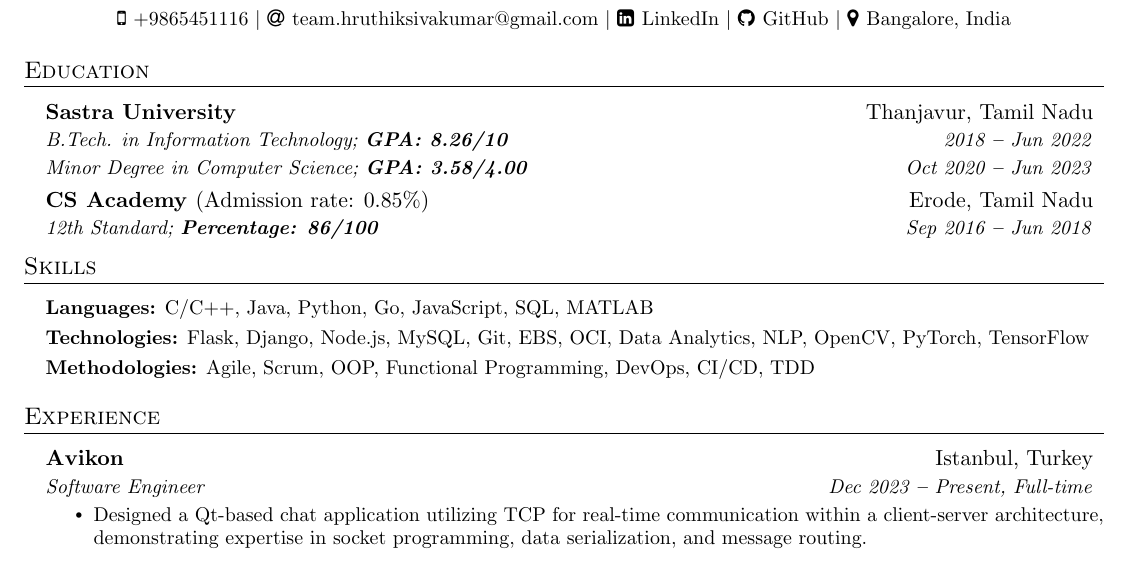
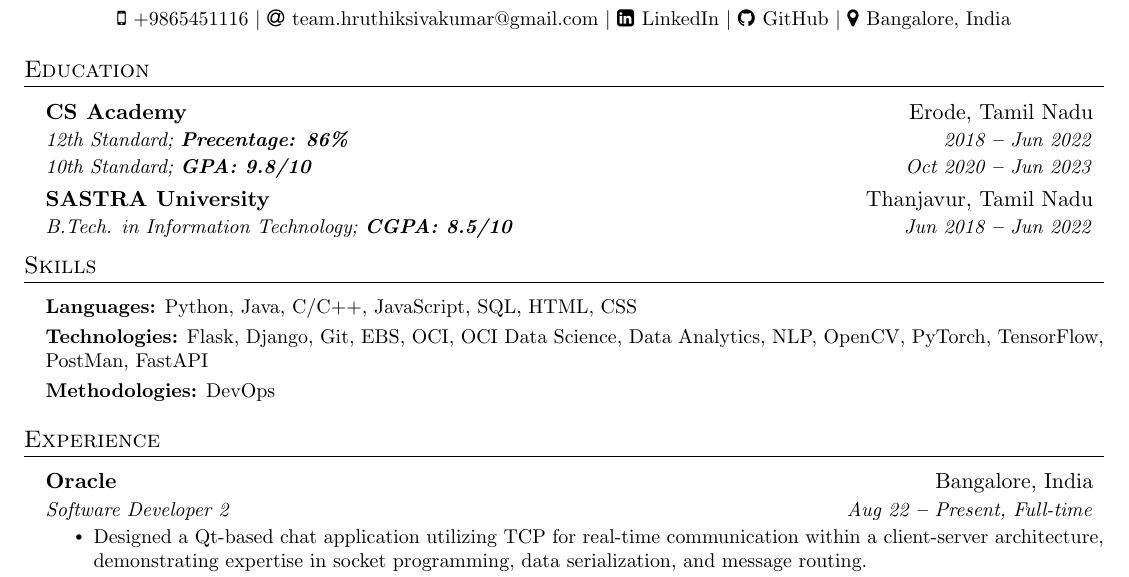
Before and after one commit to hruthiksiva/Latex-CV-Code, a LaTeX document (main.tex): part of the page, cut so that both start at the same text. Compiled offline with pdfLaTeX.

Commit message:
Update main.tex

```diff
--- a/main.tex
+++ b/main.tex
@@ -154,19 +154,18 @@
   \resumeSubHeadingListStart
 
     \resumeEducationHeading
-      {Sastra University
+      {CS Academy
       % \normalfont{(Admission rate: 0.09\%)}
-      }{Thanjavur, Tamil Nadu}
-      {B.Tech. in Information Technology;   \textbf{GPA: 8.26/10}}{ 2018 \textbf{--} Jun 2022}
-      {Minor Degree in Computer Science;
-      \textbf{GPA: 3.58/4.00}}{Oct 2020 \textbf{--} Jun 2023}
+      }{Erode, Tamil Nadu}
+      {12th Standard;   \textbf{Precentage: 86\%}}{ 2018 \textbf{--} Jun 2022}
+      {10th Standard;   \textbf{GPA: 9.8/10}}{Oct 2020 \textbf{--} Jun 2023}
 
 
     \resumeSubheading
-      {CS Academy
-      \normalfont{(Admission rate: 0.85\%)}
-      }{Erode, Tamil Nadu}
-      {12th Standard;   \textbf{Percentage: 86/100}}{Sep 2016 \textbf{--} Jun 2018}
+      {SASTRA University
+      % \normalfont{(Admission rate: 0.85\%)}
+      }{Thanjavur, Tamil Nadu}
+      {B.Tech. in Information Technology;   \textbf{CGPA: 8.5/10}}{Jun 2018 \textbf{--} Jun 2022}
 
 
   \resumeSubHeadingListEnd
@@ -180,11 +179,11 @@
   \resumeSubHeadingListStart
     \small{\item{
 
-        \textbf{Languages:}{ C/C++, Java, Python, Go, JavaScript, SQL, MATLAB} \\ \vspace{3pt}
+        \textbf{Languages:}{ Python, Java, C/C++, JavaScript, SQL, HTML, CSS} \\ \vspace{3pt}
 
-        \textbf{Technologies:}{ Flask, Django, Node.js, MySQL, Git, EBS, OCI, Data Analytics, NLP, OpenCV, PyTorch, TensorFlow} \\ \vspace{3pt}
+        \textbf{Technologies:}{ Flask, Django, Git, EBS, OCI, OCI Data Science, Data Analytics, NLP, OpenCV, PyTorch, TensorFlow, PostMan, FastAPI} \\ \vspace{3pt}
 
-        \textbf{Methodologies:}{ Agile, Scrum, OOP, Functional Programming, DevOps, CI/CD, TDD} \\ \vspace{3pt}
+        \textbf{Methodologies:}{ DevOps} \\ \vspace{3pt}
 
     }}
   \resumeSubHeadingListEnd
@@ -198,8 +197,8 @@
   \resumeSubHeadingListStart
 
     \resumeSubheading
-      {Avikon}{Istanbul, Turkey}
-      {Software Engineer}{Dec 2023 \textbf{--} Present, Full-time}
+      {Oracle}{Bangalore, India}
+      {Software Developer 2}{Aug 22 \textbf{--} Present, Full-time}
         \resumeItemListStart
             \resumeItem{Designed a Qt-based chat application utilizing TCP for real-time communication within a client-server architecture, demonstrating expertise in socket programming, data serialization, and message routing.}
             \resumeItem{Crafted message types in IDL and designed a data-centric publish-subscribe architecture based on a flyweight design pattern to implement OpenDDS for a radar system's command and control interface. Utilized QoS policies to facilitate the transmission of both volatile and persistent data across different topics.}
```
